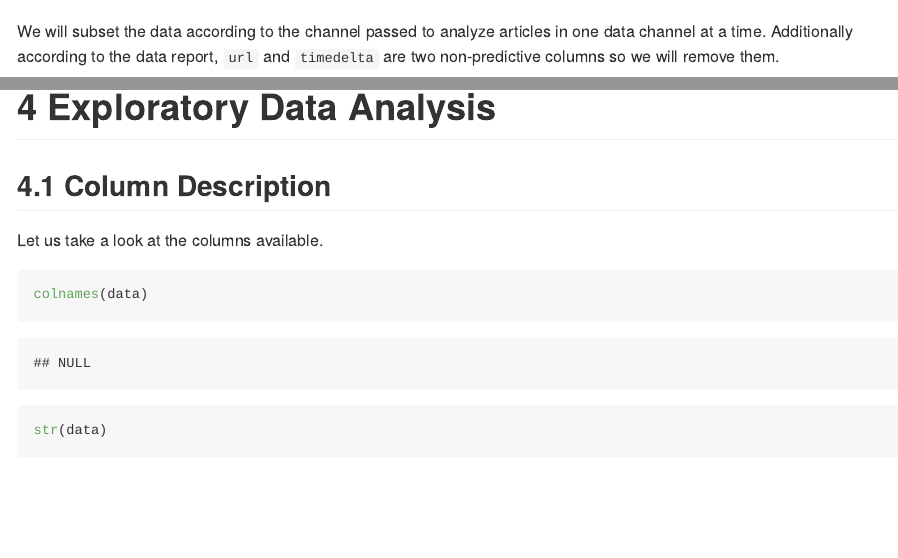
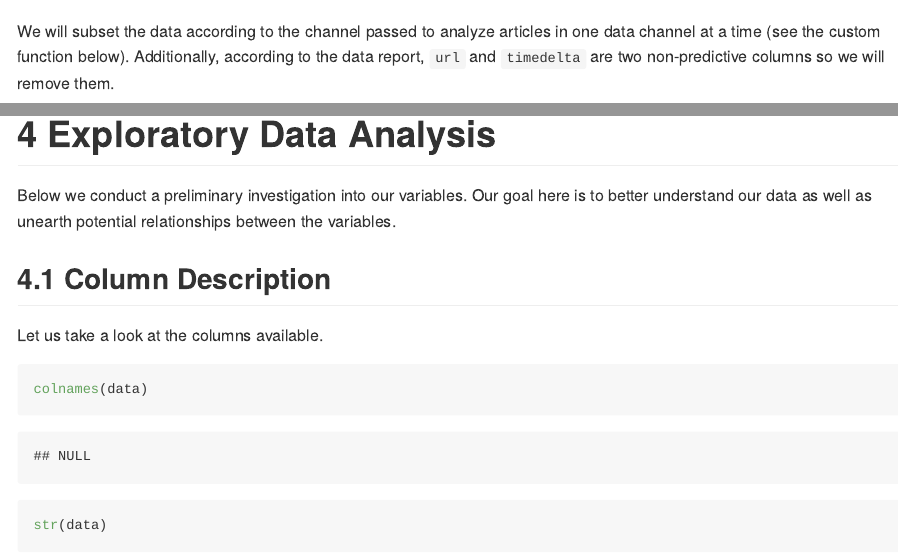
Before and after one commit to mcartron10/Stat558_Project3_CartronKaranjai, an R Markdown document (Stat558_Project3_CartronKaranjai.Rmd): the page in a window 1100 px wide, from 2180 px down, and a second part further down, joined at a grey line. Rendered offline with R 4.5, knitr and Pandoc, with nearby package versions; some code elsewhere in the file could not run offline; long lines of code are wrapped.

Commit message:
Small EDA overview edit

````diff
--- a/Stat558_Project3_CartronKaranjai.Rmd
+++ b/Stat558_Project3_CartronKaranjai.Rmd
@@ -44,7 +44,7 @@ newsData <- read_csv(unzippedNewDataCSV[2])
 
 head(newsData)
 ```
-We will subset the data according to the channel passed to analyze articles in one data channel at a time. Additionally according to the data report, `url` and `timedelta` are two non-predictive columns so we will remove them.
+We will subset the data according to the channel passed to analyze articles in one data channel at a time (see the custom function below). Additionally, according to the data report, `url` and `timedelta` are two non-predictive columns so we will remove them.
 
 ```{r subsetdata}
 subsettingData <- function(data, area){
@@ -72,7 +72,10 @@
 
 # Exploratory Data Analysis
 
+Below we conduct a preliminary investigation into our variables. Our goal here is to better understand our data as well as unearth potential relationships between the variables.
+
 ## Column Description
+
 Let us take a look at the columns available.
 
 ```{r}
````
